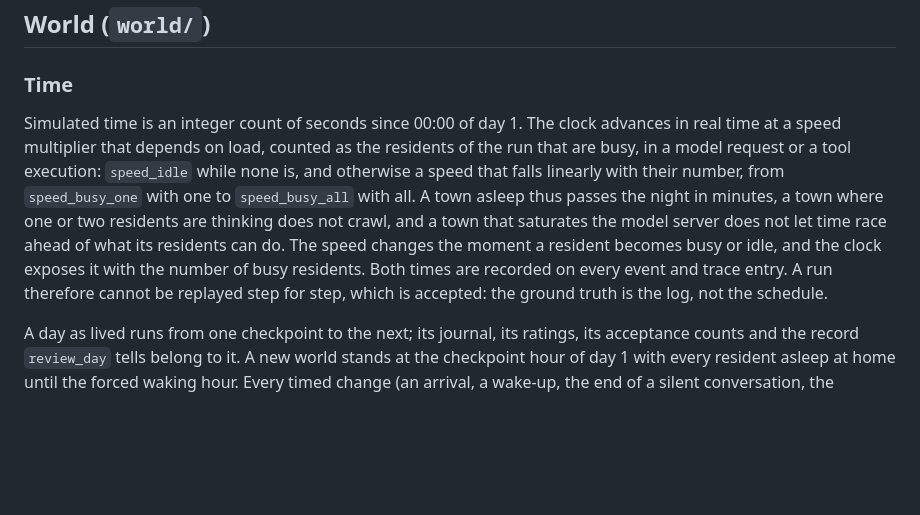
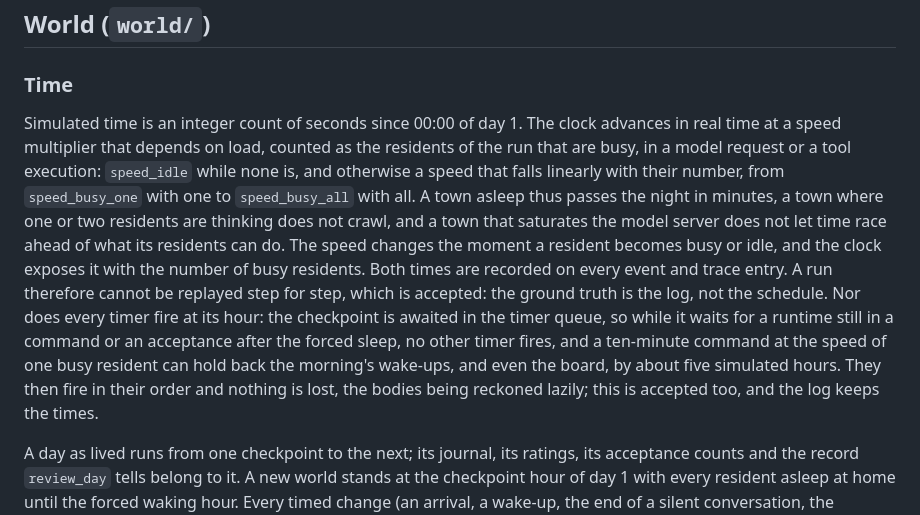
Before and after one commit to leozippon/socio-evo, a Markdown page: docs/ARCHITECTURE.md, the part around the change. Drawn GitHub-style; blank space fills up the shorter version.

Commit message:
Record the checkpoint's hold on the morning as a known limitation
While the checkpoint waits for a command or an acceptance still running
after the forced sleep, no other timer fires, so the wake-ups and even the
board can come hours late; nothing is lost or doubled, and it stays as is.

Co-Authored-By: Claude Fable 5.1 <noreply@anthropic.com>

```diff
--- a/docs/ARCHITECTURE.md
+++ b/docs/ARCHITECTURE.md
@@ -97,7 +97,7 @@ Always available: `read_file`, `write_file`, `edit_file`, `list_files` over the
 
 ### Time
 
-Simulated time is an integer count of seconds since 00:00 of day 1. The clock advances in real time at a speed multiplier that depends on load, counted as the residents of the run that are busy, in a model request or a tool execution: `speed_idle` while none is, and otherwise a speed that falls linearly with their number, from `speed_busy_one` with one to `speed_busy_all` with all. A town asleep thus passes the night in minutes, a town where one or two residents are thinking does not crawl, and a town that saturates the model server does not let time race ahead of what its residents can do. The speed changes the moment a resident becomes busy or idle, and the clock exposes it with the number of busy residents. Both times are recorded on every event and trace entry. A run therefore cannot be replayed step for step, which is accepted: the ground truth is the log, not the schedule.
+Simulated time is an integer count of seconds since 00:00 of day 1. The clock advances in real time at a speed multiplier that depends on load, counted as the residents of the run that are busy, in a model request or a tool execution: `speed_idle` while none is, and otherwise a speed that falls linearly with their number, from `speed_busy_one` with one to `speed_busy_all` with all. A town asleep thus passes the night in minutes, a town where one or two residents are thinking does not crawl, and a town that saturates the model server does not let time race ahead of what its residents can do. The speed changes the moment a resident becomes busy or idle, and the clock exposes it with the number of busy residents. Both times are recorded on every event and trace entry. A run therefore cannot be replayed step for step, which is accepted: the ground truth is the log, not the schedule. Nor does every timer fire at its hour: the checkpoint is awaited in the timer queue, so while it waits for a runtime still in a command or an acceptance after the forced sleep, no other timer fires, and a ten-minute command at the speed of one busy resident can hold back the morning's wake-ups, and even the board, by about five simulated hours. They then fire in their order and nothing is lost, the bodies being reckoned lazily; this is accepted too, and the log keeps the times.
 
 A day as lived runs from one checkpoint to the next; its journal, its ratings, its acceptance counts and the record `review_day` tells belong to it. A new world stands at the checkpoint hour of day 1 with every resident asleep at home until the forced waking hour. Every timed change (an arrival, a wake-up, the end of a silent conversation, the schedule) is a timer in one queue, run in the order of its times.
 
```
